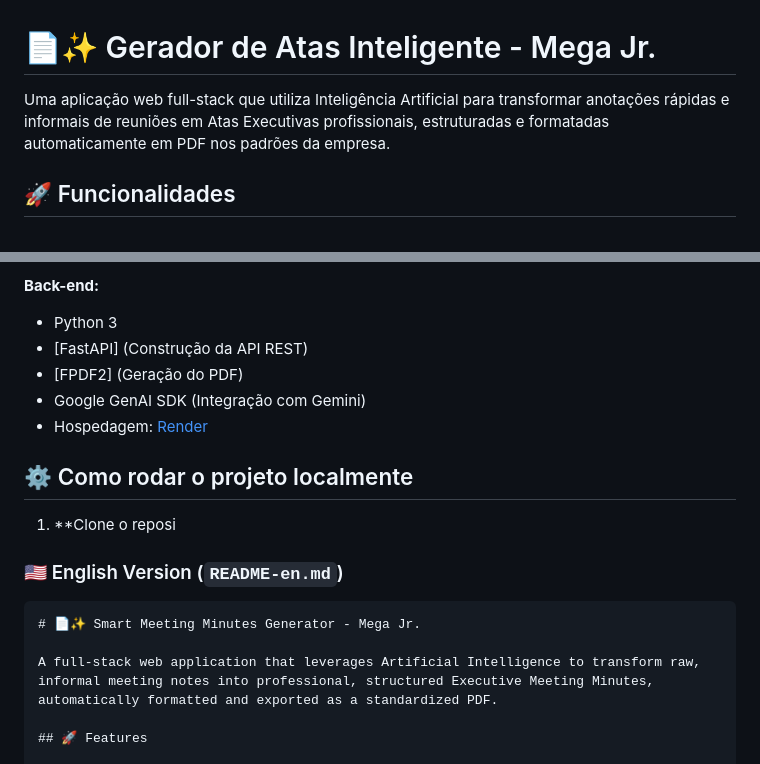
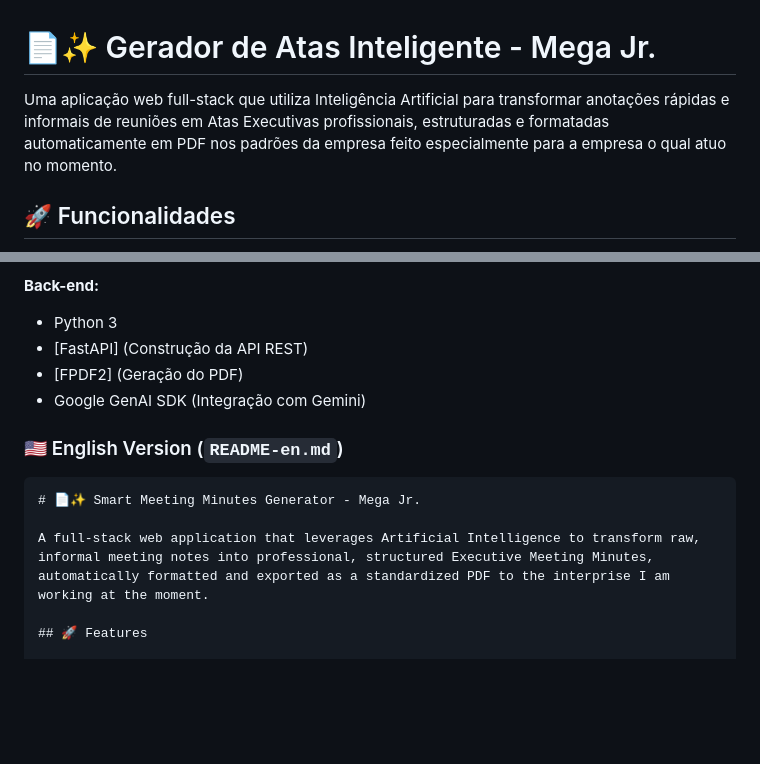
Before and after one commit to Luisedu021/Gerador-de-relatorios, a Markdown page: README.md, 2 parts joined by grey strips. Rendered like a GitHub page; blank space fills up the shorter version.

Commit message:
Refine README descriptions for company context
Updated descriptions in both Portuguese and English versions to specify the application is tailored for the current company.

````diff
--- a/README.md
+++ b/README.md
@@ -6,7 +6,7 @@
 
 # 📄✨ Gerador de Atas Inteligente - Mega Jr.
 
-Uma aplicação web full-stack que utiliza Inteligência Artificial para transformar anotações rápidas e informais de reuniões em Atas Executivas profissionais, estruturadas e formatadas automaticamente em PDF nos padrões da empresa.
+Uma aplicação web full-stack que utiliza Inteligência Artificial para transformar anotações rápidas e informais de reuniões em Atas Executivas profissionais, estruturadas e formatadas automaticamente em PDF nos padrões da empresa feito especialmente para a empresa o qual atuo no momento.
 
 ## 🚀 Funcionalidades
 
@@ -28,12 +28,6 @@ Uma aplicação web full-stack que utiliza Inteligência Artificial para transfo
 - [FastAPI] (Construção da API REST)
 - [FPDF2] (Geração do PDF)
 - Google GenAI SDK (Integração com Gemini)
-- Hospedagem: [Render](https://render.com/)
-
-## ⚙️ Como rodar o projeto localmente
-
-1. **Clone o reposi
-
 
 
 ### 🇺🇸 English Version (`README-en.md`)
@@ -41,7 +35,7 @@ Uma aplicação web full-stack que utiliza Inteligência Artificial para transfo
 ```markdown
 # 📄✨ Smart Meeting Minutes Generator - Mega Jr.
 
-A full-stack web application that leverages Artificial Intelligence to transform raw, informal meeting notes into professional, structured Executive Meeting Minutes, automatically formatted and exported as a standardized PDF.
+A full-stack web application that leverages Artificial Intelligence to transform raw, informal meeting notes into professional, structured Executive Meeting Minutes, automatically formatted and exported as a standardized PDF to the interprise I am working at the moment.
 
 ## 🚀 Features
 
````
